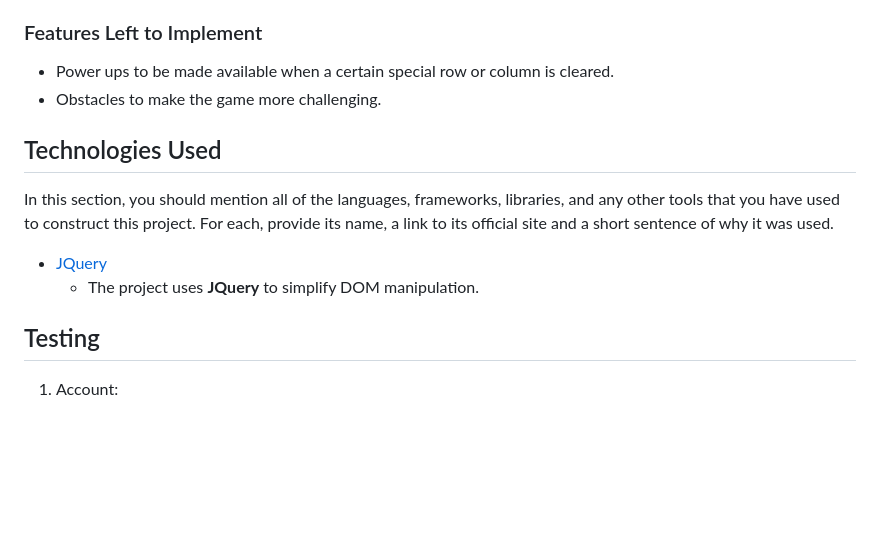
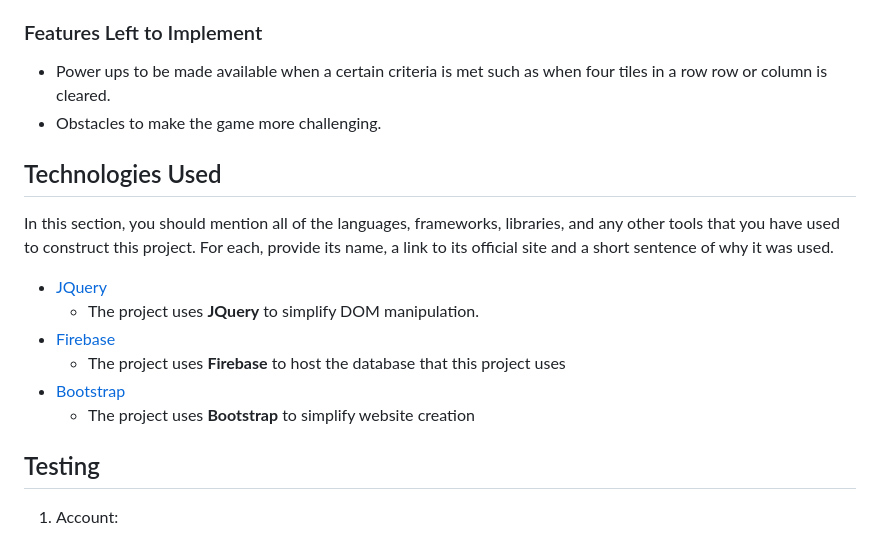
Before and after one commit to KurvyHerv/Assignment2, a Markdown page: readme.md, the part around the change. Rendered like a GitHub page; blank space fills up the shorter version.

```diff
--- a/readme.md
+++ b/readme.md
@@ -41,7 +41,7 @@ In our project, some of the main features we included was;
 
 ### Features Left to Implement
 
-- Power ups to be made available when a certain special row or column is cleared.
+- Power ups to be made available when a certain criteria is met such as when four tiles in a row row or column is cleared.
 - Obstacles to make the game more challenging.
 
 ## Technologies Used
@@ -50,6 +50,10 @@ In this section, you should mention all of the languages, frameworks, libraries,
 
 - [JQuery](https://jquery.com)
     - The project uses **JQuery** to simplify DOM manipulation.
+- [Firebase](https://firebase.google.com)
+    - The project uses **Firebase** to host the database that this project uses
+- [Bootstrap](https://getbootstrap.com)
+    - The project uses **Bootstrap** to simplify website creation
 
 
 ## Testing
```
